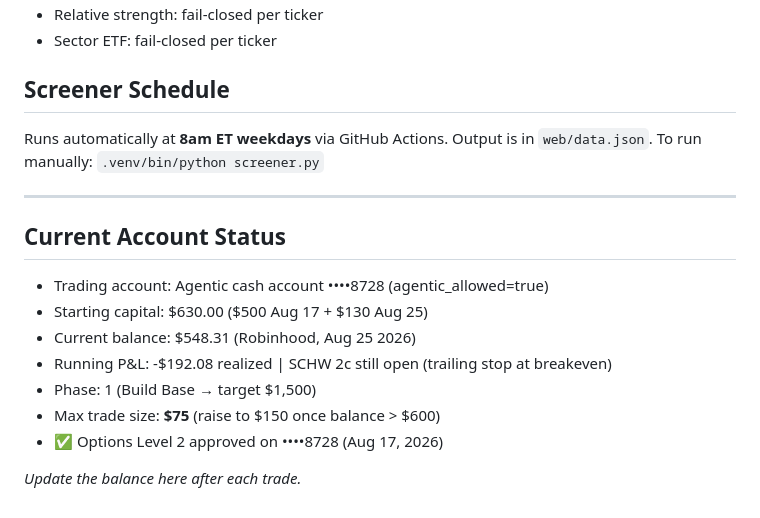
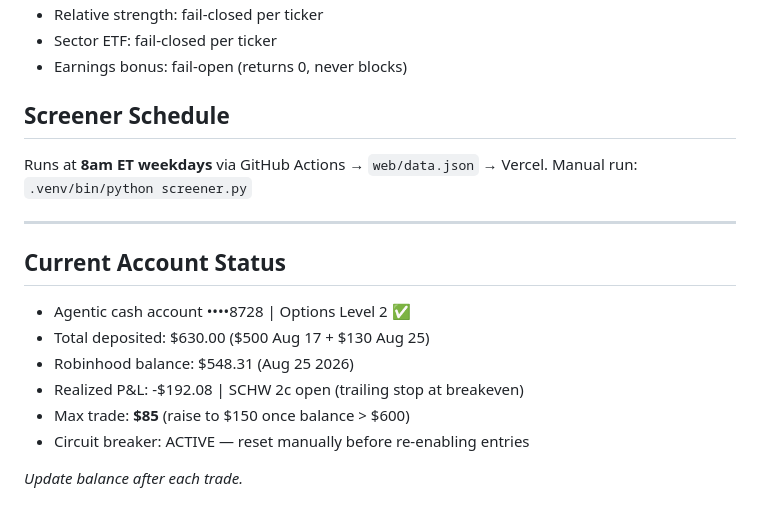
Before and after one commit to Armelcy/stock-trading, a Markdown page: CLAUDE.md, the part around one of its changes. Rendered like a GitHub page.

```diff
--- a/CLAUDE.md
+++ b/CLAUDE.md
@@ -137,19 +137,19 @@ Each setup is scored 0.0–1.0 and ranked best-first:
 - Relative strength: fail-closed per ticker
 - Sector ETF: fail-closed per ticker
+- Earnings bonus: fail-open (returns 0, never blocks)
 
 ## Screener Schedule
-Runs automatically at **8am ET weekdays** via GitHub Actions. Output is in `web/data.json`.
-To run manually: `.venv/bin/python screener.py`
+Runs at **8am ET weekdays** via GitHub Actions → `web/data.json` → Vercel.
+Manual run: `.venv/bin/python screener.py`
 
 ---
 
 ## Current Account Status
-- Trading account: Agentic cash account ••••8728 (agentic_allowed=true)
-- Starting capital: $630.00 ($500 Aug 17 + $130 Aug 25)
-- Current balance: $548.31 (Robinhood, Aug 25 2026)
-- Running P&L: -$192.08 realized | SCHW 2c still open (trailing stop at breakeven)
-- Phase: 1 (Build Base → target $1,500)
-- Max trade size: **$75** (raise to $150 once balance > $600)
-- ✅ Options Level 2 approved on ••••8728 (Aug 17, 2026)
+- Agentic cash account ••••8728 | Options Level 2 ✅
+- Total deposited: $630.00 ($500 Aug 17 + $130 Aug 25)
+- Robinhood balance: $548.31 (Aug 25 2026)
+- Realized P&L: -$192.08 | SCHW 2c open (trailing stop at breakeven)
+- Max trade: **$85** (raise to $150 once balance > $600)
+- Circuit breaker: ACTIVE — reset manually before re-enabling entries
 
-*Update the balance here after each trade.*
+*Update balance after each trade.*
```
Also changed, not shown: other parts of CLAUDE.md (+62 -62 lines).
